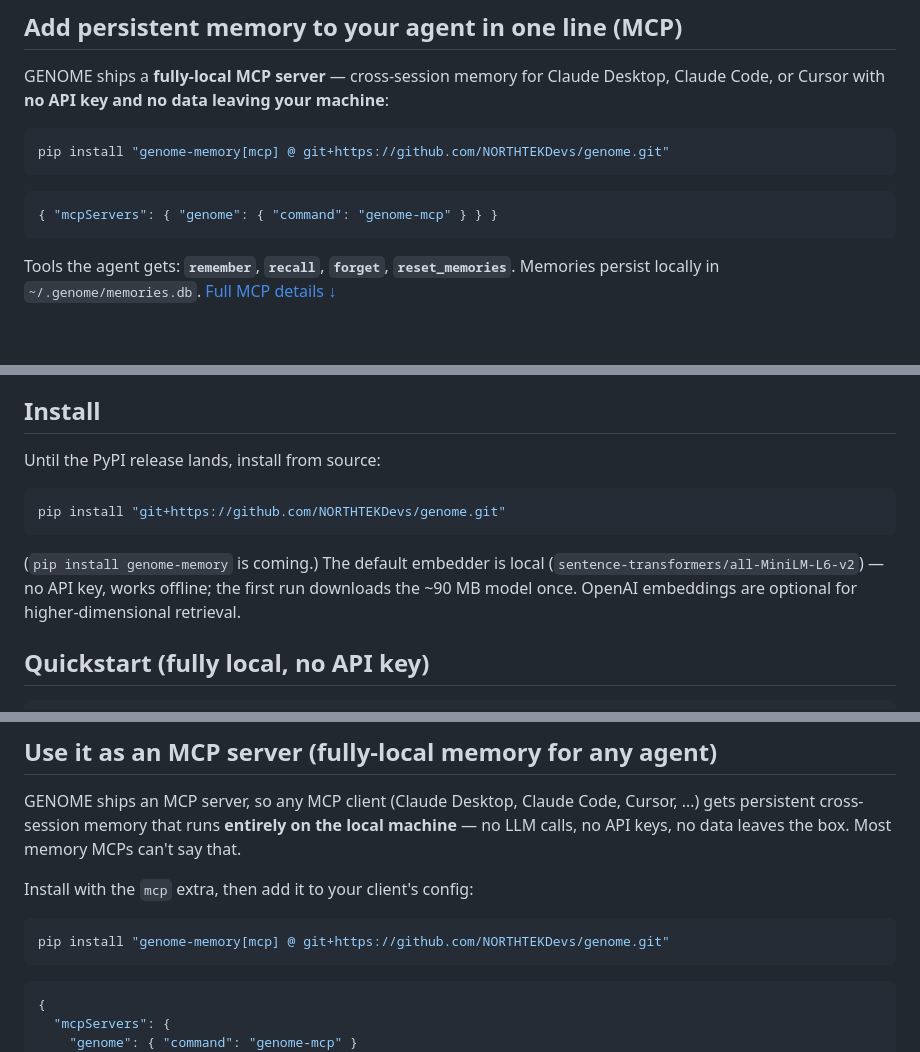
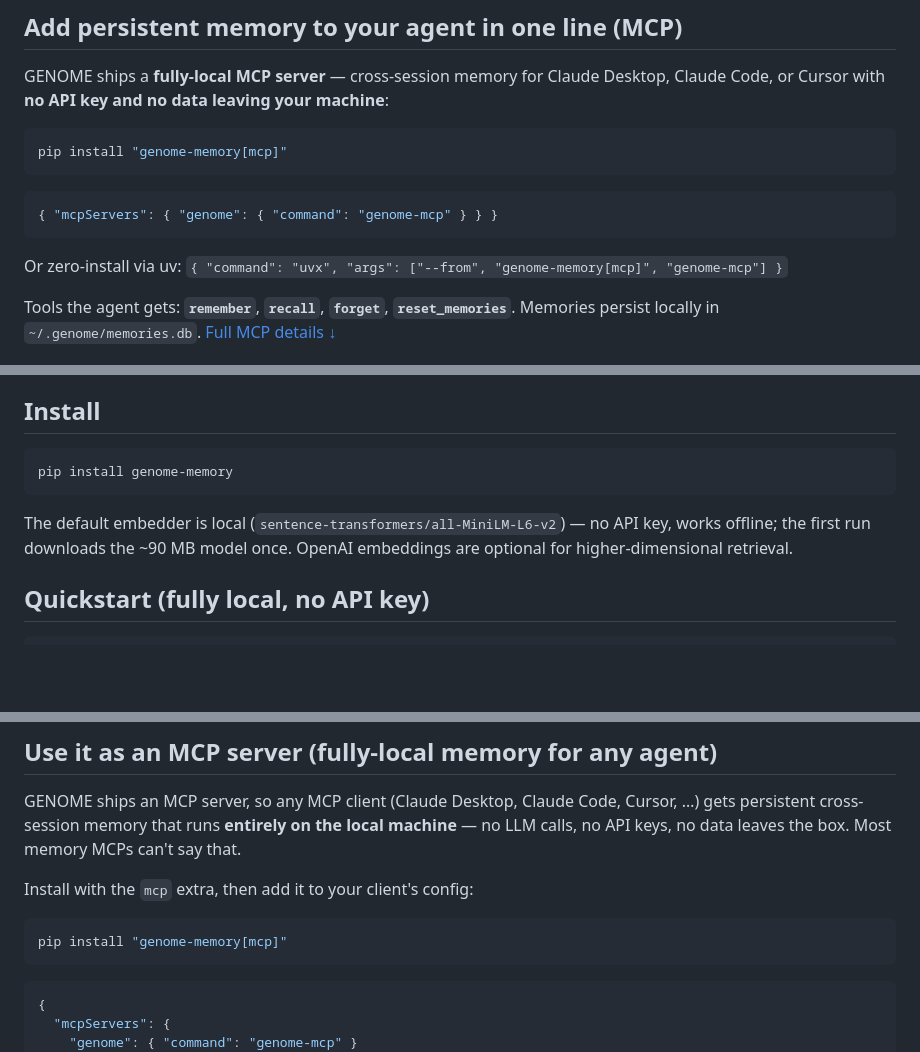
Before and after one commit to NORTHTEKDevs/genome, a Markdown page: README.md, 3 parts joined by grey strips. Drawn GitHub-style; blank space fills up the shorter version.

Commit message:
docs: PyPI is live — pip install genome-memory everywhere
genome-memory 1.0.0 published to PyPI (wheel + sdist, twine check passed,
install verified end-to-end from the live index). Replace git-source installs
with pip/uvx across README and tutorial.

````diff
--- a/README.md
+++ b/README.md
@@ -24,12 +24,14 @@ GENOME ships a **fully-local MCP server** — cross-session memory for Claude De
 Code, or Cursor with **no API key and no data leaving your machine**:
 
 ```bash
-pip install "genome-memory[mcp] @ git+https://github.com/NORTHTEKDevs/genome.git"
+pip install "genome-memory[mcp]"
 ```
 
 ```json
 { "mcpServers": { "genome": { "command": "genome-mcp" } } }
 ```
+
+Or zero-install via uv: `{ "command": "uvx", "args": ["--from", "genome-memory[mcp]", "genome-mcp"] }`
 
 Tools the agent gets: **`remember`**, **`recall`**, **`forget`**, **`reset_memories`**.
 Memories persist locally in `~/.genome/memories.db`. [Full MCP details ↓](#use-it-as-an-mcp-server-fully-local-memory-for-any-agent)
@@ -87,15 +89,13 @@ capability, not a price point.
 
 ## Install
 
-Until the PyPI release lands, install from source:
-
 ```bash
-pip install "git+https://github.com/NORTHTEKDevs/genome.git"
+pip install genome-memory
 ```
 
-(`pip install genome-memory` is coming.) The default embedder is local
-(`sentence-transformers/all-MiniLM-L6-v2`) — no API key, works offline; the first run
-downloads the ~90 MB model once. OpenAI embeddings are optional for higher-dimensional retrieval.
+The default embedder is local (`sentence-transformers/all-MiniLM-L6-v2`) — no API key,
+works offline; the first run downloads the ~90 MB model once. OpenAI embeddings are
+optional for higher-dimensional retrieval.
 
 ## Quickstart (fully local, no API key)
 
@@ -131,7 +131,7 @@ no API keys, no data leaves the box. Most memory MCPs can't say that.
 Install with the `mcp` extra, then add it to your client's config:
 
 ```bash
-pip install "genome-memory[mcp] @ git+https://github.com/NORTHTEKDevs/genome.git"
+pip install "genome-memory[mcp]"
 ```
 
 ```json
````
Also changed, not shown: docs/tutorial_quickstart.md (+2 -3 lines).
